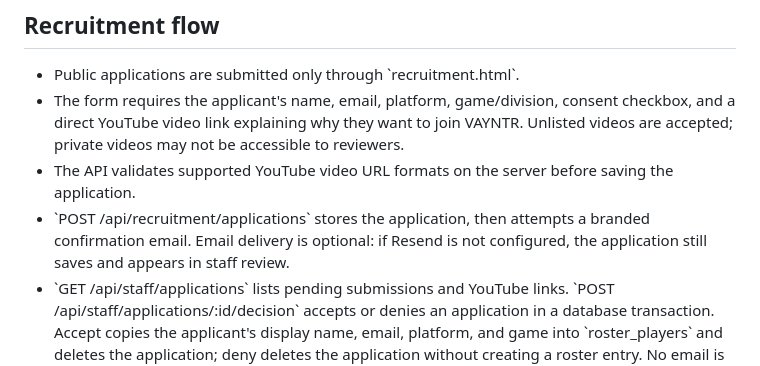
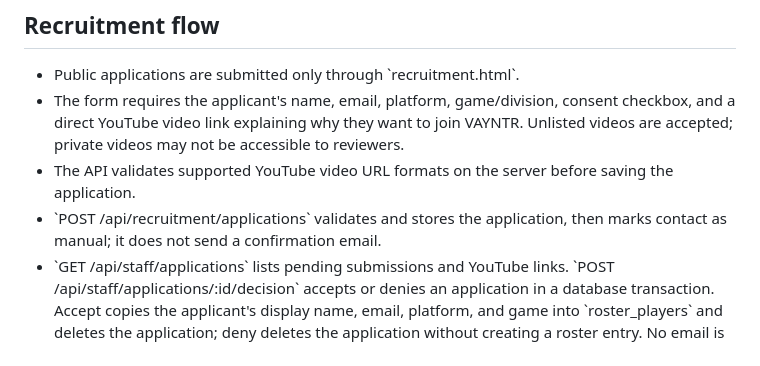
Before and after one commit to Nappygorilla/VAYNTR-eSports, a Markdown page: docs/render-backend.md, the part around the change. Rendered like a GitHub page.

Commit message:
Document manual applicant contact

```diff
--- a/docs/render-backend.md
+++ b/docs/render-backend.md
@@ -7,7 +7,7 @@ Node.js API for the static VAYNTR Esports site hosted on GitHub Pages. The Rende
 - Public applications are submitted only through \`recruitment.html\`.
 - The form requires the applicant's name, email, platform, game/division, consent checkbox, and a direct YouTube video link explaining why they want to join VAYNTR. Unlisted videos are accepted; private videos may not be accessible to reviewers.
 - The API validates supported YouTube video URL formats on the server before saving the application.
-- \`POST /api/recruitment/applications\` stores the application, then attempts a branded confirmation email. Email delivery is optional: if Resend is not configured, the application still saves and appears in staff review.
+- \`POST /api/recruitment/applications\` validates and stores the application, then marks contact as manual; it does not send a confirmation email.
 - \`GET /api/staff/applications\` lists pending submissions and YouTube links. \`POST /api/staff/applications/:id/decision\` accepts or denies an application in a database transaction. Accept copies the applicant's display name, email, platform, and game into \`roster_players\` and deletes the application; deny deletes the application without creating a roster entry. No email is sent by this decision endpoint. \`GET /api/roster\` returns public-safe player details; \`GET /api/staff/roster\` is protected and includes email addresses for manual contact.
 - Status updates are protected by a staff access token or a pre-existing staff/admin JWT. The unlinked \`staff-applications.html\` screen is not linked from the public navigation and only displays application data after the API authorizes it.
 - The former public login, registration, and member-dashboard pages are not part of the intended public site. Public account registration returns 404 unless `ENABLE_PUBLIC_REGISTRATION=true`; leave this unset. Existing staff/admin JWTs may still access staff routes, but the preferred staff console uses `STAFF_REVIEW_TOKEN`.
```
